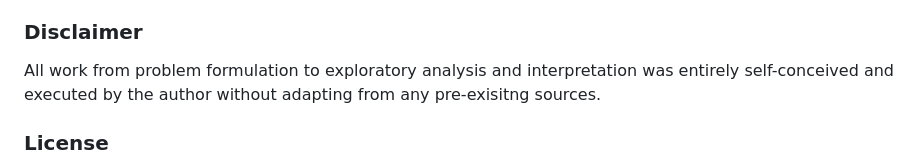
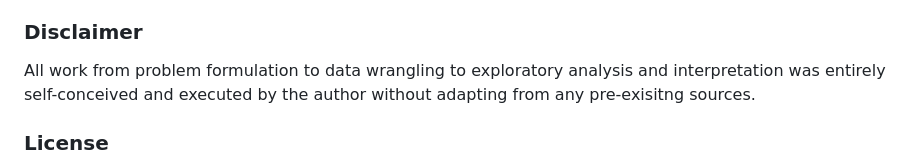
Before and after one commit to Niranchana44/Influenza_Comprehensive_Analysis, a Markdown page: README.md, the part around the change. Rendered like a GitHub page.

```diff
--- a/README.md
+++ b/README.md
@@ -46,7 +46,7 @@ The datasets are obtained from the **World Health Organization (WHO)**:
 - **The datasets were messy and inconsistent, making cleaning time-consuming. Age-wise analysis of ILI fatalities was not possible due to missing age data. Merging FLUID and FLUNET was difficult because of mismatched dates and repeated counts, leading to many NaN values. Also, many recent cases were labeled as untyped “virus type-A other,” reducing precision.**
 
 ### Disclaimer
-All work  from problem formulation to exploratory analysis and interpretation  was entirely self-conceived and executed by the author without adapting from any pre-exisitng sources.
+All work  from problem formulation to data wrangling to exploratory analysis and interpretation  was entirely self-conceived and executed by the author without adapting from any pre-exisitng sources.
 
 ### License
 
```
